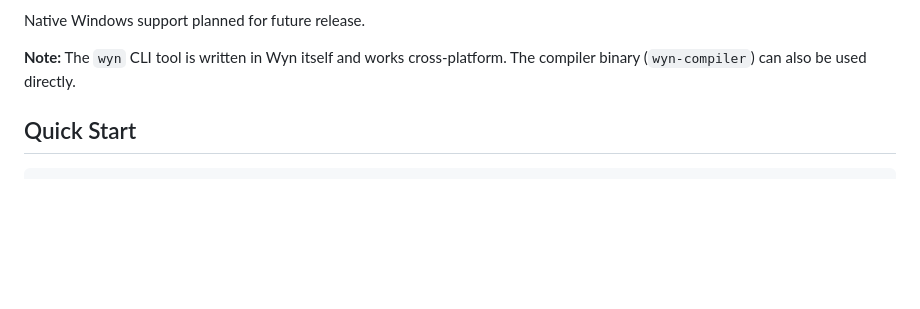
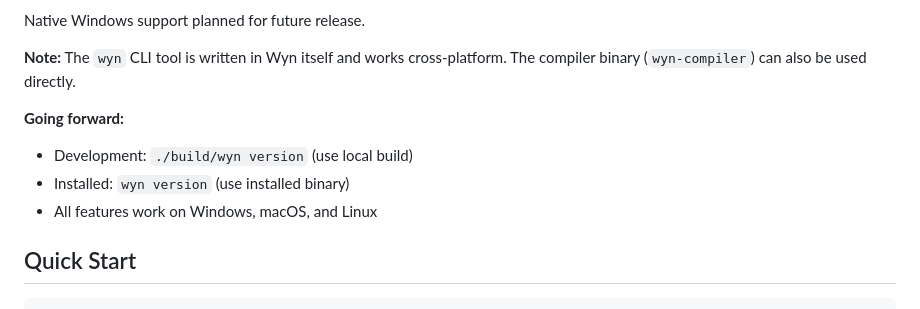
Before and after one commit to wyn-lang/wyn, a Markdown page: README.md, the part around the change. GitHub-like rendering; blank space fills up the shorter version.

Commit message:
Update README with new cross-platform workflow
Installation:
  make all
  sudo make install

Usage:
- Development: ./build/wyn version
- Installed: wyn version

Everything is now cross-platform:
- No bash scripts
- wyn CLI is native Wyn binary
- Works on Windows, macOS, Linux

```diff
--- a/README.md
+++ b/README.md
@@ -48,6 +48,11 @@ Recommended approach:
 Native Windows support planned for future release.
 
 **Note:** The `wyn` CLI tool is written in Wyn itself and works cross-platform. The compiler binary (`wyn-compiler`) can also be used directly.
+
+**Going forward:**
+- Development: `./build/wyn version` (use local build)
+- Installed: `wyn version` (use installed binary)
+- All features work on Windows, macOS, and Linux
 
 ## Quick Start
 
```
